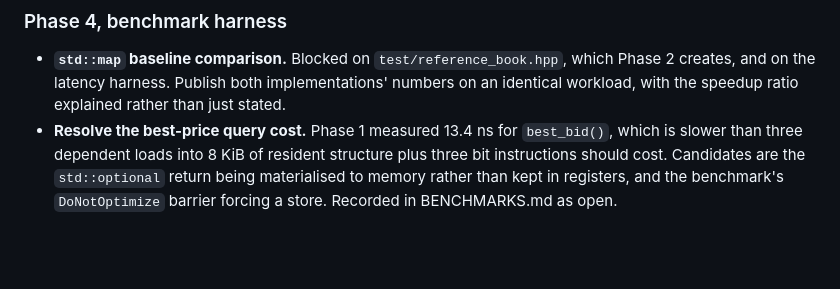
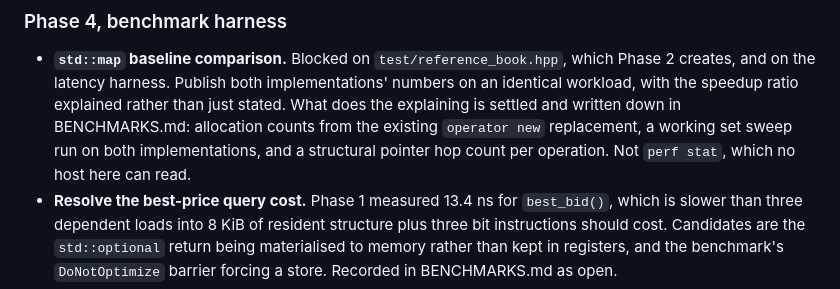
Before and after one commit to Akash001uts/orderbook, a Markdown page: ROADMAP.md, the part around the change. Drawn GitHub-style; blank space fills up the shorter version.

```diff
--- a/ROADMAP.md
+++ b/ROADMAP.md
@@ -95,7 +95,10 @@ synthetic number as a proxy for real throughput.
 - **`std::map` baseline comparison.** Blocked on `test/reference_book.hpp`, which
   Phase 2 creates, and on the latency harness. Publish both implementations'
   numbers on an identical workload, with the speedup ratio explained rather than
-  just stated.
+  just stated. What does the explaining is settled and written down in
+  BENCHMARKS.md: allocation counts from the existing `operator new` replacement, a
+  working set sweep run on both implementations, and a structural pointer hop count
+  per operation. Not `perf stat`, which no host here can read.
 - **Resolve the best-price query cost.** Phase 1 measured 13.4 ns for
   `best_bid()`, which is slower than three dependent loads into 8 KiB of resident
   structure plus three bit instructions should cost. Candidates are the
```
Also changed, not shown: BENCHMARKS.md (+26 -3 lines).
